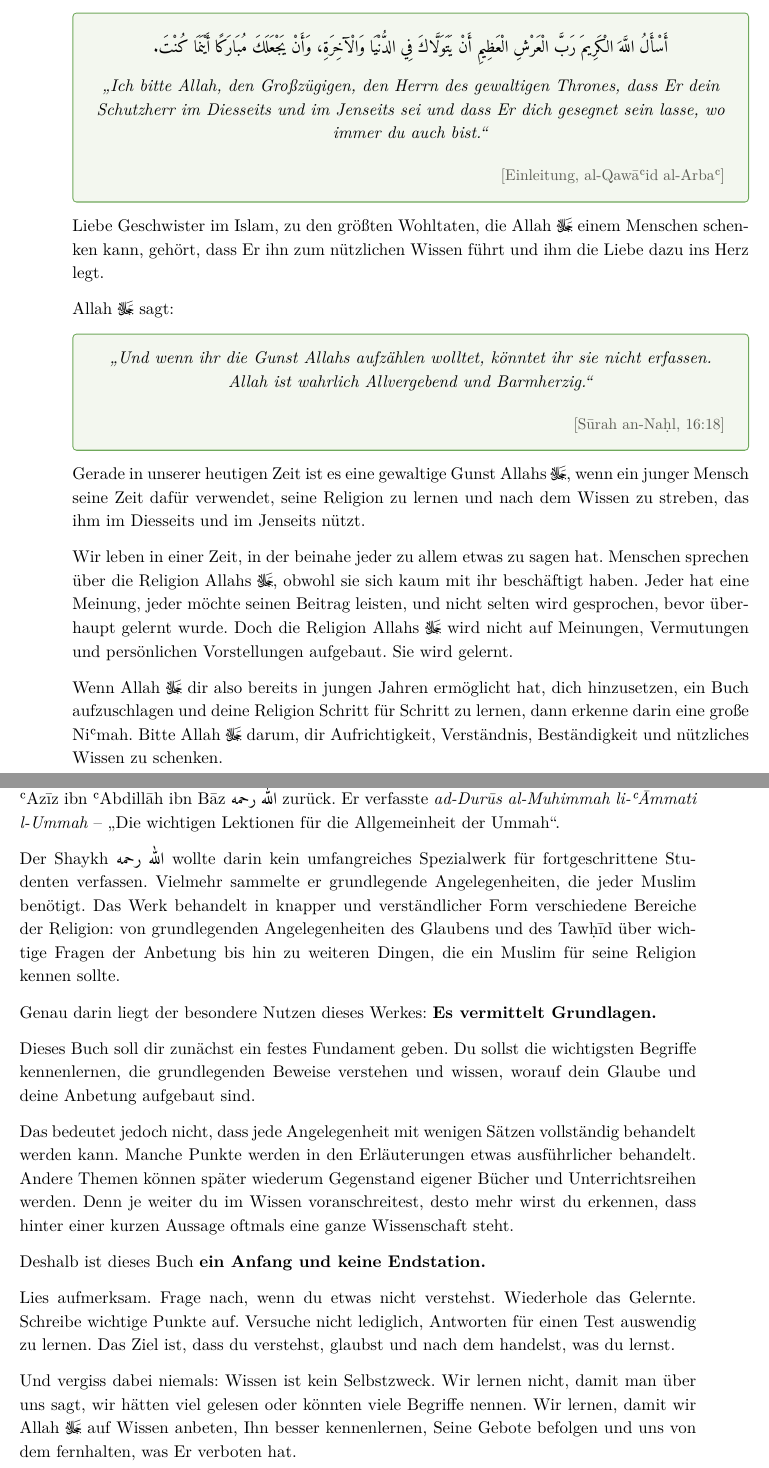
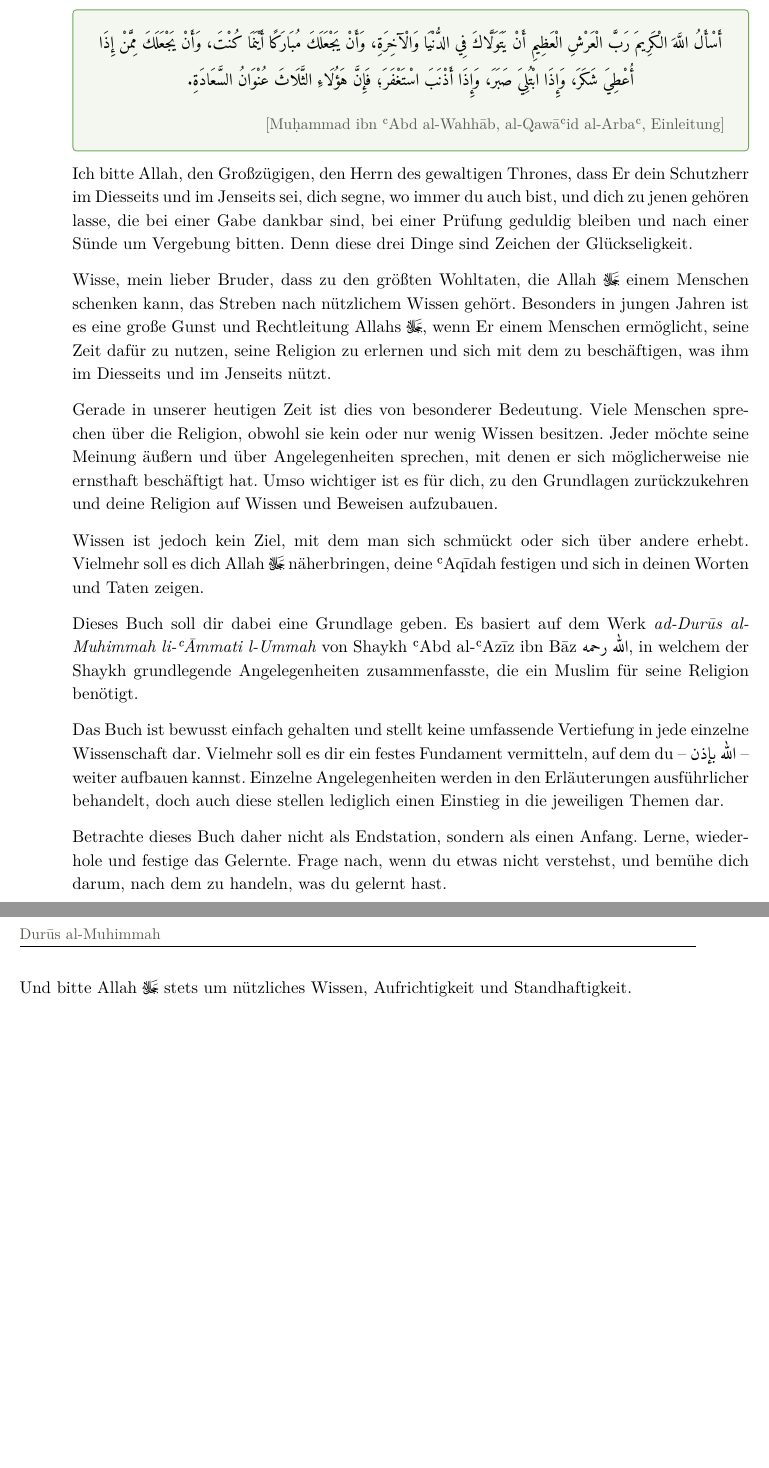
Before and after one commit to sahdjad/Talib-al-Illm-, a LaTeX book (uebersetzungen/durus-al-muhimmah/buchprojekt/content/gesamtbuch.tex, which reads uebersetzungen/durus-al-muhimmah/buchprojekt/templates/vorwort.tex): two parts of pages 3 and 4 of 9, joined at a grey line, cut so that both start at the same text, the shorter picture padded with empty space. The pictures show the PDF file uebersetzungen/durus-al-muhimmah/buchprojekt/content/gesamtbuch.pdf that the author committed with the source.

Commit message:
Cover/Design nach Nutzerfeedback überarbeiten
DEEN-Logo entfernt, Kunya-Logo als alleiniges Signet. Neues
Ornament-Muster (eigene TikZ-Gestaltung, farblich an das Kunya-Logo
angelehnt) auf Cover und Lektionstrennseiten, hellere Grundfarbe statt
fast-schwarz, mehr Gold-/Terracotta-Akzente. Neuer Vorwort-Text 1:1
nach Vorgabe übernommen (erweiterte arabische Bittgebet-Passage).

Technische Notiz: TikZ "opacity=" innerhalb eines eso-pic-Shipout-
Hintergrunds erzeugte eine defekte ExtGState-PDF-Ressource (Inhalt
nach dem Hintergrund verschwand). Behoben, indem die Transparenz als
vorgemischte deckende Farbe (xcolor "!"-Mischung) statt echter
Alpha-Transparenz berechnet wird.

Co-Authored-By: Claude Sonnet 5 <noreply@anthropic.com>
Claude-Session: https://claude.ai/code/session_01WoSd8oA9hJsspft66PvGah

```diff
--- a/uebersetzungen/durus-al-muhimmah/buchprojekt/templates/vorwort.tex
+++ b/uebersetzungen/durus-al-muhimmah/buchprojekt/templates/vorwort.tex
@@ -4,2 +4,3 @@
 
 \begin{center}
+{\arabicfont\begin{Arabic}بِسْمِ اللَّهِ الرَّحْمَنِ الرَّحِيمِ\end{Arabic}}\\[3mm]
@@ -21,62 +10,40 @@ einleitete:
-Schutzherr im Diesseits und im Jenseits sei und dass Er dich gesegnet sein lasse, wo immer du
-auch bist.“}
+\begin{quranvers}{Muḥammad ibn ʿAbd al-Wahhāb, al-Qawāʿid al-Arbaʿ, Einleitung}
+{\arabicfont\begin{Arabic}أَسْأَلُ اللَّهَ الْكَرِيمَ رَبَّ الْعَرْشِ الْعَظِيمِ أَنْ يَتَوَلَّاكَ فِي الدُّنْيَا وَالْآخِرَةِ، وَأَنْ يَجْعَلَكَ مُبَارَكًا أَيْنَمَا كُنْتَ، وَأَنْ يَجْعَلَكَ مِمَّنْ إِذَا أُعْطِيَ شَكَرَ، وَإِذَا ابْتُلِيَ صَبَرَ، وَإِذَا أَذْنَبَ اسْتَغْفَرَ؛ فَإِنَّ هَؤُلَاءِ الثَّلَاثَ عُنْوَانُ السَّعَادَةِ.\end{Arabic}}
 \end{quranvers}
 
-Liebe Geschwister im Islam, zu den größten Wohltaten, die Allah \ar{ﷻ} einem Menschen
-schenken kann, gehört, dass Er ihn zum nützlichen Wissen führt und ihm die Liebe dazu ins Herz
-legt.
+Ich bitte Allah, den Großzügigen, den Herrn des gewaltigen Thrones, dass Er dein Schutzherr im
+Diesseits und im Jenseits sei, dich segne, wo immer du auch bist, und dich zu jenen gehören
+lasse, die bei einer Gabe dankbar sind, bei einer Prüfung geduldig bleiben und nach einer Sünde
+um Vergebung bitten. Denn diese drei Dinge sind Zeichen der Glückseligkeit.
 
-Allah \ar{ﷻ} sagt:
-
-\begin{quranvers}{Sūrah an-Naḥl, 16:18}
-\emph{„Und wenn ihr die Gunst Allahs aufzählen wolltet, könntet ihr sie nicht erfassen. Allah ist
-wahrlich Allvergebend und Barmherzig.“}
-\end{quranvers}
-
-Gerade in unserer heutigen Zeit ist es eine gewaltige Gunst Allahs \ar{ﷻ}, wenn ein junger Mensch
-seine Zeit dafür verwendet, seine Religion zu lernen und nach dem Wissen zu streben, das ihm im
+Wisse, mein lieber Bruder, dass zu den größten Wohltaten, die Allah \ar{ﷻ} einem Menschen
+schenken kann, das Streben nach nützlichem Wissen gehört. Besonders in jungen Jahren ist es
+eine große Gunst und Rechtleitung Allahs \ar{ﷻ}, wenn Er einem Menschen ermöglicht, seine Zeit
+dafür zu nutzen, seine Religion zu erlernen und sich mit dem zu beschäftigen, was ihm im
 Diesseits und im Jenseits nützt.
 
-Wir leben in einer Zeit, in der beinahe jeder zu allem etwas zu sagen hat. Menschen sprechen über
-die Religion Allahs \ar{ﷻ}, obwohl sie sich kaum mit ihr beschäftigt haben. Jeder hat eine Meinung,
-jeder möchte seinen Beitrag leisten, und nicht selten wird gesprochen, bevor überhaupt gelernt
-wurde. Doch die Religion Allahs \ar{ﷻ} wird nicht auf Meinungen, Vermutungen und persönlichen
-Vorstellungen aufgebaut. Sie wird gelernt.
+Gerade in unserer heutigen Zeit ist dies von besonderer Bedeutung. Viele Menschen sprechen
+über die Religion, obwohl sie kein oder nur wenig Wissen besitzen. Jeder möchte seine Meinung
+äußern und über Angelegenheiten sprechen, mit denen er sich möglicherweise nie ernsthaft
+beschäftigt hat. Umso wichtiger ist es für dich, zu den Grundlagen zurückzukehren und deine
+Religion auf Wissen und Beweisen aufzubauen.
 
-Wenn Allah \ar{ﷻ} dir also bereits in jungen Jahren ermöglicht hat, dich hinzusetzen, ein Buch
-aufzuschlagen und deine Religion Schritt für Schritt zu lernen, dann erkenne darin eine große
-Niʿmah. Bitte Allah \ar{ﷻ} darum, dir Aufrichtigkeit, Verständnis, Beständigkeit und nützliches
-Wissen zu schenken.
+Wissen ist jedoch kein Ziel, mit dem man sich schmückt oder sich über andere erhebt. Vielmehr
+soll es dich Allah \ar{ﷻ} näherbringen, deine ʿAqīdah festigen und sich in deinen Worten und
+Taten zeigen.
 
-Das Werk, das du nun vor dir hast, geht auf unseren großen Gelehrten Shaykh ʿAbd al-ʿAzīz ibn
-ʿAbdillāh ibn Bāz \ar{رحمه الله} zurück. Er verfasste \emph{ad-Durūs al-Muhimmah li-ʿĀmmati
-l-Ummah} – „Die wichtigen Lektionen für die Allgemeinheit der Ummah“.
+Dieses Buch soll dir dabei eine Grundlage geben. Es basiert auf dem Werk \emph{ad-Durūs
+al-Muhimmah li-ʿĀmmati l-Ummah} von Shaykh ʿAbd al-ʿAzīz ibn Bāz \ar{رحمه الله}, in welchem
+der Shaykh grundlegende Angelegenheiten zusammenfasste, die ein Muslim für seine Religion
+benötigt.
 
-Der Shaykh \ar{رحمه الله} wollte darin kein umfangreiches Spezialwerk für fortgeschrittene
-Studenten verfassen. Vielmehr sammelte er grundlegende Angelegenheiten, die jeder Muslim
-benötigt. Das Werk behandelt in knapper und verständlicher Form verschiedene Bereiche der
-Religion: von grundlegenden Angelegenheiten des Glaubens und des Tawḥīd über wichtige Fragen
-der Anbetung bis hin zu weiteren Dingen, die ein Muslim für seine Religion kennen sollte.
+Das Buch ist bewusst einfach gehalten und stellt keine umfassende Vertiefung in jede einzelne
+Wissenschaft dar. Vielmehr soll es dir ein festes Fundament vermitteln, auf dem du – \ar{بإذن الله}
+– weiter aufbauen kannst. Einzelne Angelegenheiten werden in den Erläuterungen ausführlicher
+behandelt, doch auch diese stellen lediglich einen Einstieg in die jeweiligen Themen dar.
 
-Genau darin liegt der besondere Nutzen dieses Werkes: \textbf{Es vermittelt Grundlagen.}
+Betrachte dieses Buch daher nicht als Endstation, sondern als einen Anfang. Lerne, wiederhole
+und festige das Gelernte. Frage nach, wenn du etwas nicht verstehst, und bemühe dich darum,
+nach dem zu handeln, was du gelernt hast.
 
-Dieses Buch soll dir zunächst ein festes Fundament geben. Du sollst die wichtigsten Begriffe
-kennenlernen, die grundlegenden Beweise verstehen und wissen, worauf dein Glaube und deine
-Anbetung aufgebaut sind.
-
-Das bedeutet jedoch nicht, dass jede Angelegenheit mit wenigen Sätzen vollständig behandelt
-werden kann. Manche Punkte werden in den Erläuterungen etwas ausführlicher behandelt. Andere
-Themen können später wiederum Gegenstand eigener Bücher und Unterrichtsreihen werden. Denn
-je weiter du im Wissen voranschreitest, desto mehr wirst du erkennen, dass hinter einer kurzen
-Aussage oftmals eine ganze Wissenschaft steht.
-
-Deshalb ist dieses Buch \textbf{ein Anfang und keine Endstation.}
-
-Lies aufmerksam. Frage nach, wenn du etwas nicht verstehst. Wiederhole das Gelernte. Schreibe
-wichtige Punkte auf. Versuche nicht lediglich, Antworten für einen Test auswendig zu lernen. Das
-Ziel ist, dass du verstehst, glaubst und nach dem handelst, was du lernst.
-
-Und vergiss dabei niemals: Wissen ist kein Selbstzweck. Wir lernen nicht, damit man über uns
-sagt, wir hätten viel gelesen oder könnten viele Begriffe nennen. Wir lernen, damit wir Allah
-\ar{ﷻ} auf Wissen anbeten, Ihn besser kennenlernen, Seine Gebote befolgen und uns von dem
-fernhalten, was Er verboten hat.
+Und bitte Allah \ar{ﷻ} stets um nützliches Wissen, Aufrichtigkeit und Standhaftigkeit.
@@ -95,3 +50,4 @@ befinden, bitte ich Allah \ar{ﷻ} um Vergebung und darum, dass sie erkannt und
 
 \vspace{1.5em}
 \begin{flushright}
+\textbf{Sahdjad Mahamadou}
```
Also changed, not shown: uebersetzungen/durus-al-muhimmah/buchprojekt/styles/colors.tex (+7 -3 lines), uebersetzungen/durus-al-muhimmah/buchprojekt/styles/preamble.tex (+34 -4 lines), uebersetzungen/durus-al-muhimmah/buchprojekt/templates/titelseite.tex (+12 -13 lines), uebersetzungen/durus-al-muhimmah/buchprojekt/content/gesamtbuch.pdf, uebersetzungen/durus-al-muhimmah/buchprojekt/templates/vorwort.tex (31 more changed lines).
